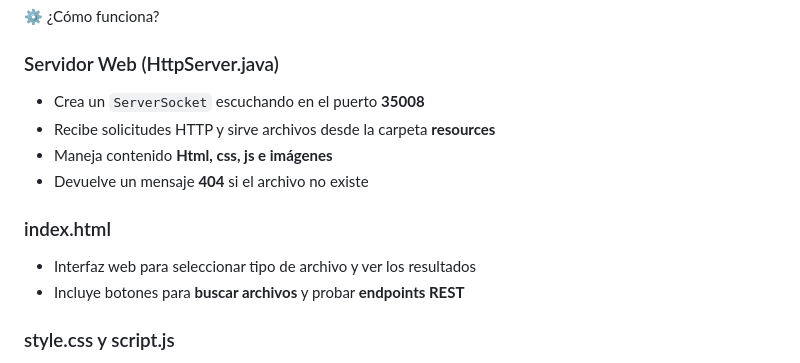
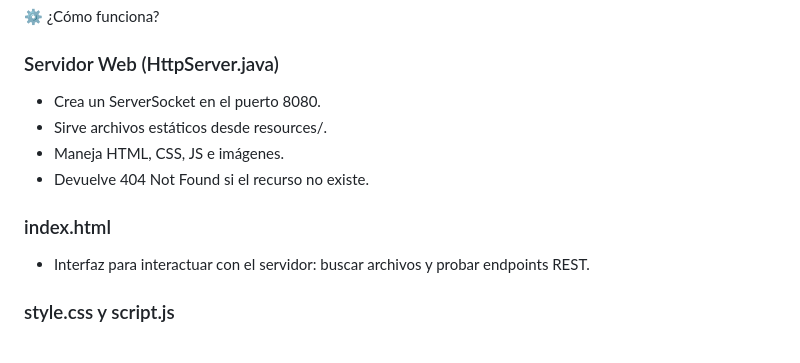
Before and after one commit to saracgarcia3/Servidor-Web2, a Markdown page: README.md, the part around the change printed below. Rendered like a GitHub page.

```diff
--- a/README.md
+++ b/README.md
@@ -5,14 +5,13 @@
 ⚙️ ¿Cómo funciona?
 
 ### Servidor Web (HttpServer.java)
-- Crea un `ServerSocket` escuchando en el puerto **35008**
-- Recibe solicitudes HTTP y sirve archivos desde la carpeta **resources**
-- Maneja contenido **Html, css, js e imágenes**
-- Devuelve un mensaje **404** si el archivo no existe
+- Crea un ServerSocket en el puerto 8080.
+- Sirve archivos estáticos desde resources/.
+- Maneja HTML, CSS, JS e imágenes.
+- Devuelve 404 Not Found si el recurso no existe.
 
 ### index.html
-- Interfaz web para seleccionar tipo de archivo y ver los resultados
-- Incluye botones para **buscar archivos** y probar **endpoints REST**
+- Interfaz para interactuar con el servidor: buscar archivos y probar endpoints REST.
 
 ### style.css y script.js
 - Proporcionan los estilos de la interfaz web
```
Also changed, not shown: other parts of README.md (+0 -6 lines).
